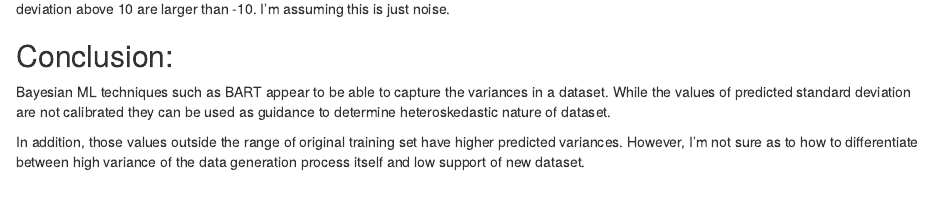
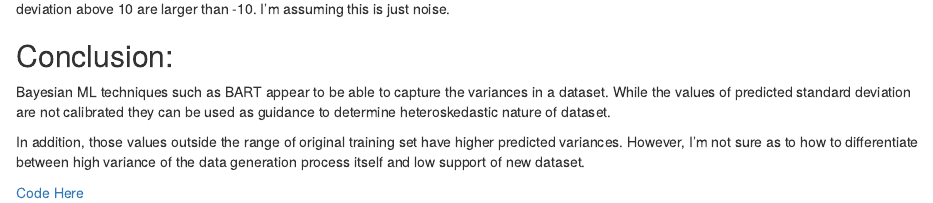
Before and after one commit to samcarlos/new_blogs, an R Markdown document (content/post/2017-10-23-Exploring-Uncertainty-Bayes-ML.Rmd): the page in a window 1100 px wide, from 1430 px down. Rendered offline with R 4.5, knitr and Pandoc, with nearby package versions; some code elsewhere in the file could not run offline.

Commit message:
updating with link to github

```diff
--- a/content/post/2017-10-23-Exploring-Uncertainty-Bayes-ML.Rmd
+++ b/content/post/2017-10-23-Exploring-Uncertainty-Bayes-ML.Rmd
@@ -82,3 +82,6 @@ Also, the observations outside the sequence [-10,10] get a high variance compare
 Bayesian ML techniques such as BART appear to be able to capture the variances in a dataset. While the values of predicted standard deviation are not calibrated they can be used as guidance to determine heteroskedastic nature of dataset.
 
 In addition, those values outside the range of original training set have higher predicted variances. However, I'm not sure as to how to differentiate between high variance of the data generation process itself and low support of new dataset.
+
+
+[Code Here](https://github.com/samcarlos/uncertainty_ml/blob/master/non_constant_variance_blogpost.R)
```
Also changed, not shown: content/post/2017-10-23-Exploring-Uncertainty-Bayes-ML.html.
